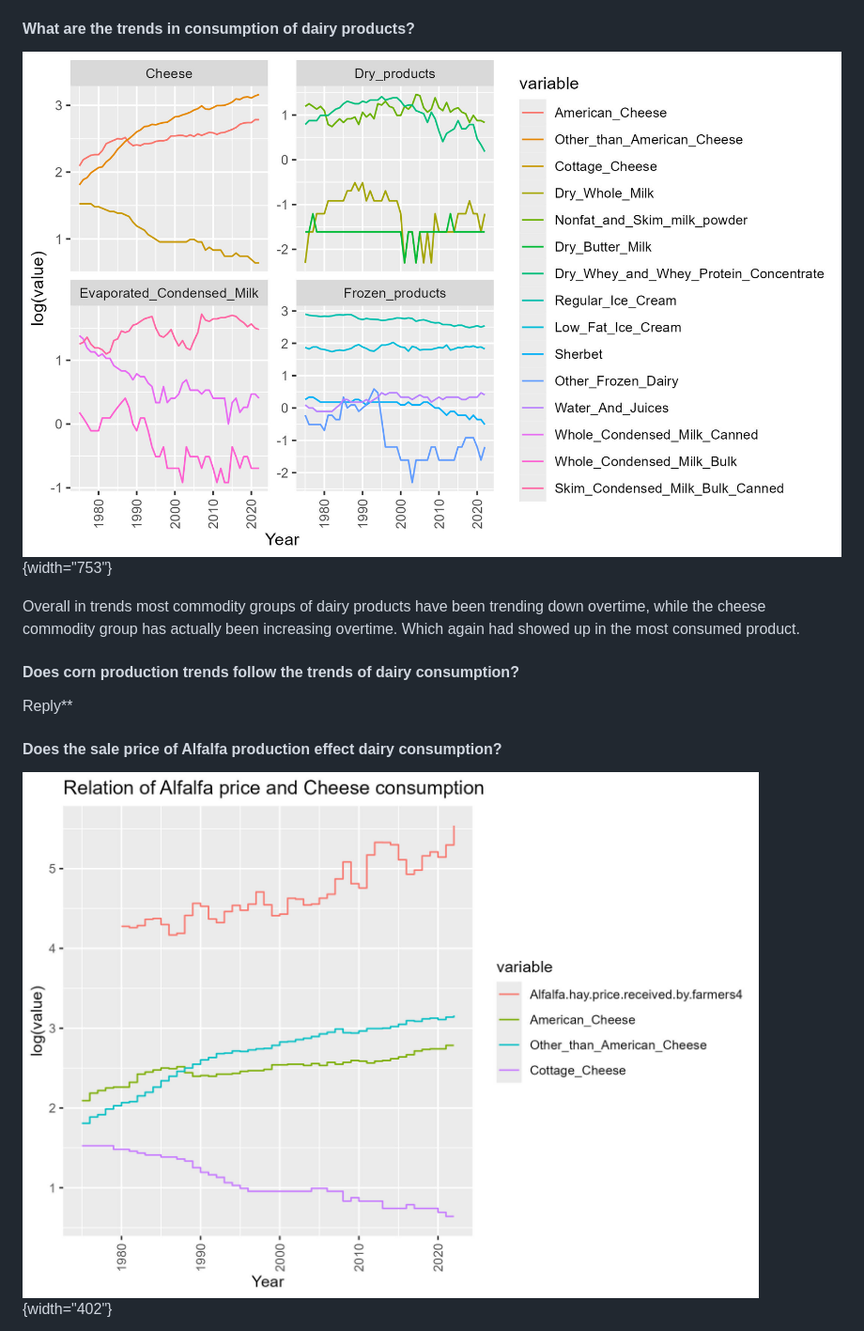
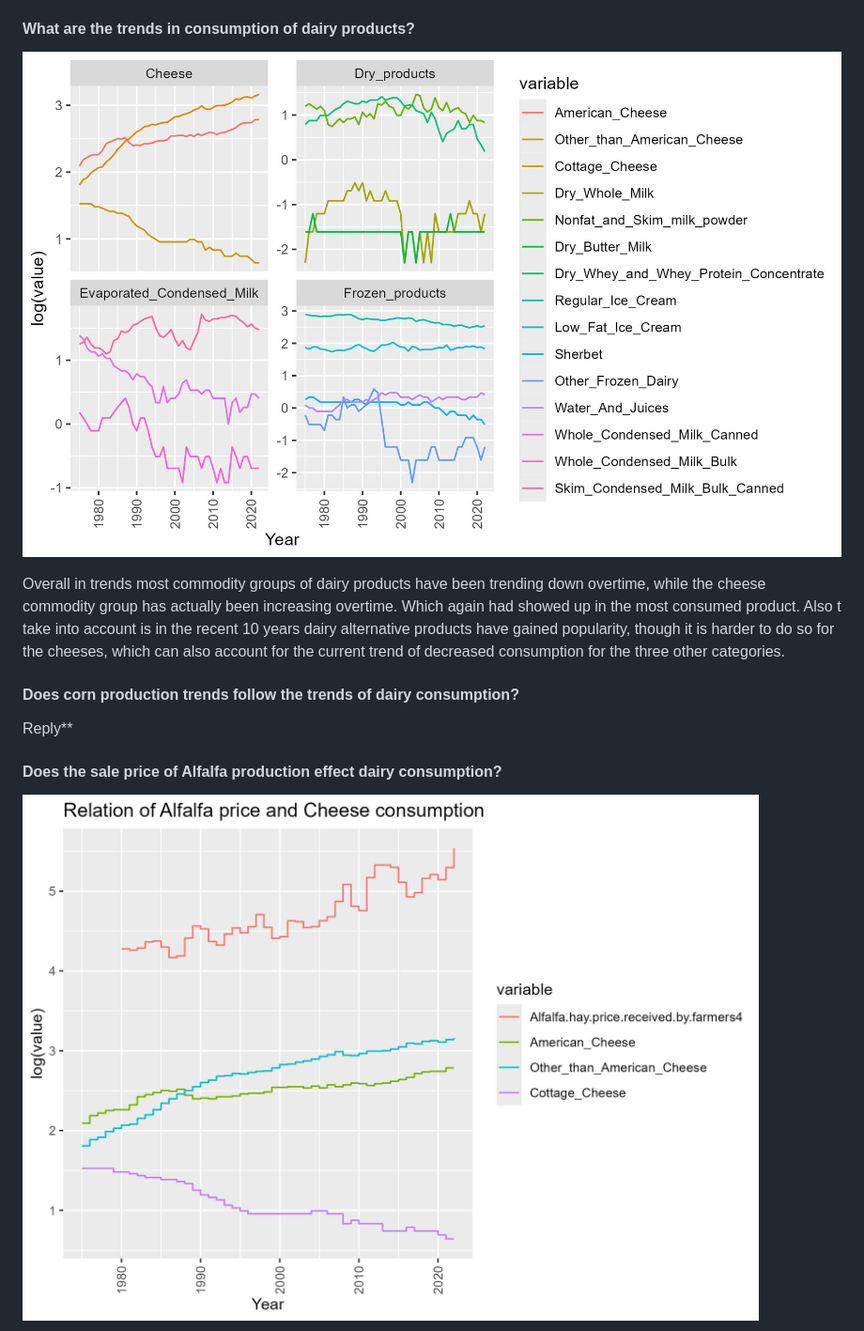
Before and after one commit to AidanBobholz/DS202_Final_Group_16, a Markdown page: README.md, the part around one of its changes. Shown at 94% size. Drawn GitHub-style.

```diff
--- a/README.md
+++ b/README.md
@@ -196,9 +194,9 @@ The most consumed dairy commodity in this data set is "Other than American Chees
 
 #### What are the trends in consumption of dairy products?
 
-![](trends_facet.jpeg){width="753"}
+![](trends_facet.jpeg)
 
-Overall in trends most commodity groups of dairy products have been trending down overtime, while the cheese commodity group has actually been increasing overtime. Which again had showed up in the most consumed product.
+Overall in trends most commodity groups of dairy products have been trending down overtime, while the cheese commodity group has actually been increasing overtime. Which again had showed up in the most consumed product. Also t take into account is in the recent 10 years dairy alternative products have gained popularity, though it is harder to do so for the cheeses, which can also account for the current trend of decreased consumption for the three other categories.
 
 #### Does corn production trends follow the trends of dairy consumption?
 
@@ -206,5 +204,5 @@ Reply\*\*
 
 #### Does the sale price of Alfalfa production effect dairy consumption?
 
-![](alfalfa_cheese.jpeg){width="402"}
+![](alfalfa_cheese.jpeg)
 
```
Also changed, not shown: other parts of README.md (+12 -14 lines).
